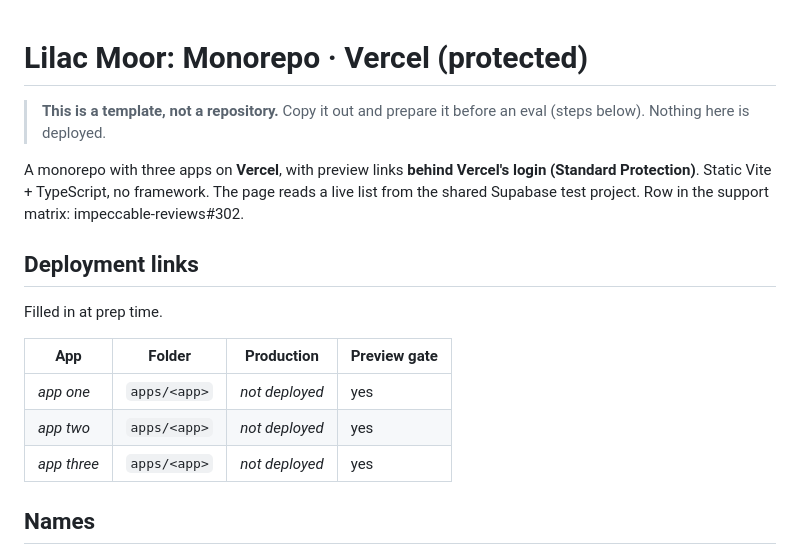
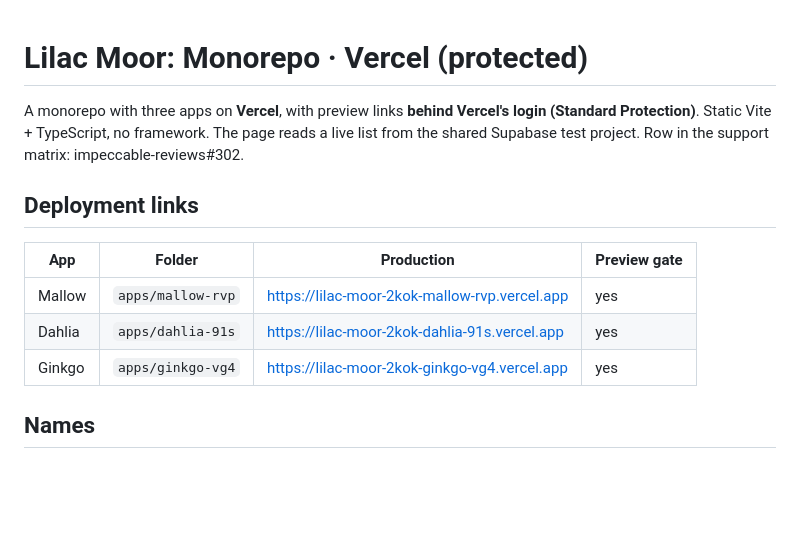
Before and after one commit to pristine-test-org/lilac-moor-2kok, a Markdown page: README.md, the part around the change. GitHub-like rendering; blank space fills up the shorter version.

Commit message:
README: deployment links
Co-Authored-By: Claude Opus 5.5 <noreply@anthropic.com>

```diff
--- a/README.md
+++ b/README.md
@@ -1,7 +1,4 @@
 # Lilac Moor: Monorepo · Vercel (protected)
-
-> **This is a template, not a repository.** Copy it out and prepare it before an eval (steps below).
-> Nothing here is deployed.
 
 A monorepo with three apps on **Vercel**, with preview links **behind Vercel's login (Standard Protection)**. Static Vite +
 TypeScript, no framework. The page reads a live list from the shared Supabase test project.
@@ -9,13 +6,11 @@ Row in the support matrix: impeccable-reviews#302.
 
 ## Deployment links
 
-Filled in at prep time.
-
 | App | Folder | Production | Preview gate |
 |---|---|---|---|
-| _app one_ | `apps/<app>` | _not deployed_ | yes |
-| _app two_ | `apps/<app>` | _not deployed_ | yes |
-| _app three_ | `apps/<app>` | _not deployed_ | yes |
+| Mallow | `apps/mallow-rvp` | https://lilac-moor-2kok-mallow-rvp.vercel.app | yes |
+| Dahlia | `apps/dahlia-91s` | https://lilac-moor-2kok-dahlia-91s.vercel.app | yes |
+| Ginkgo | `apps/ginkgo-vg4` | https://lilac-moor-2kok-ginkgo-vg4.vercel.app | yes |
 
 ## Names
 
```
